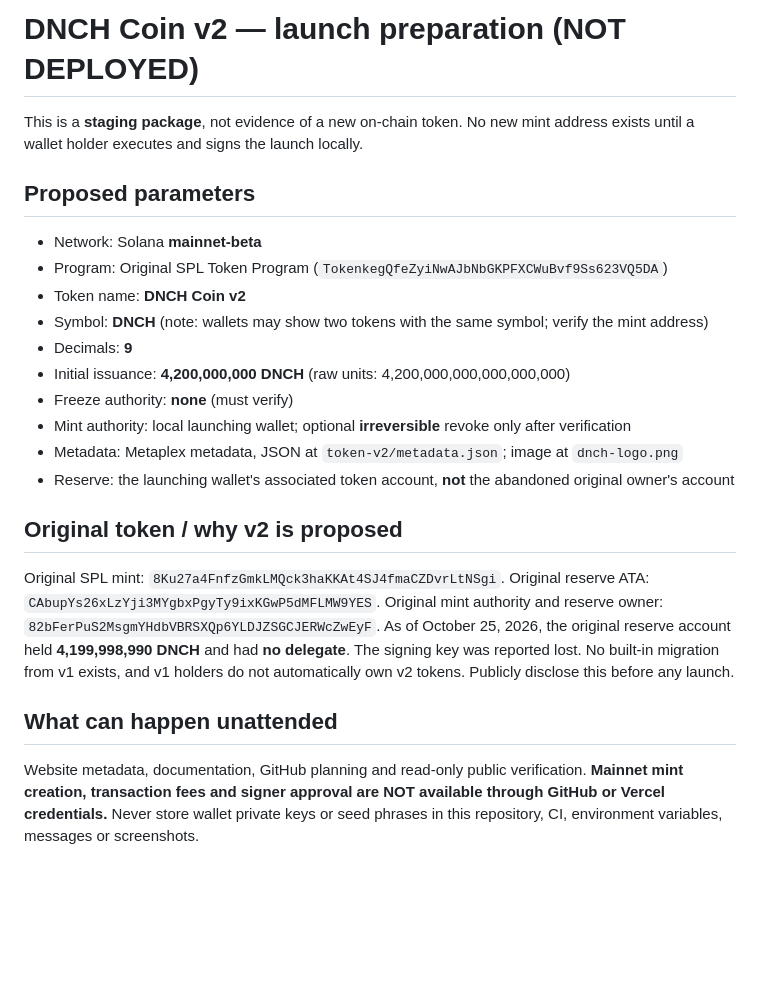
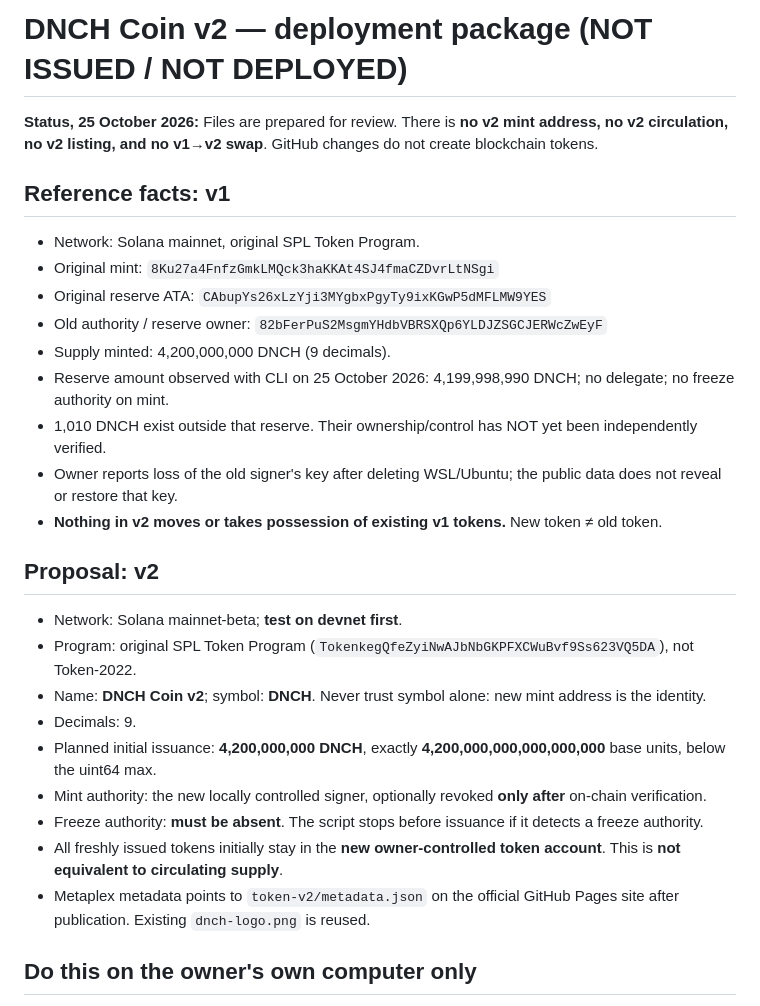
Before and after one commit to DNCHCOIN/dnch-coin, a Markdown page: token-v2/README.md, the part around one of its changes. Rendered like a GitHub page; blank space fills up the shorter version.

```diff
--- a/token-v2/README.md
+++ b/token-v2/README.md
@@ -1,25 +1,28 @@
-# DNCH Coin v2 — launch preparation (NOT DEPLOYED)
+# DNCH Coin v2 — deployment package (NOT ISSUED / NOT DEPLOYED)
 
-This is a **staging package**, not evidence of a new on-chain token. No new mint address exists until a wallet holder executes and signs the launch locally.
+**Status, 25 October 2026:** Files are prepared for review. There is **no v2 mint address, no v2 circulation, no v2 listing, and no v1→v2 swap**. GitHub changes do not create blockchain tokens.
 
-## Proposed parameters
-- Network: Solana **mainnet-beta**
-- Program: Original SPL Token Program (`TokenkegQfeZyiNwAJbNbGKPFXCWuBvf9Ss623VQ5DA`)
-- Token name: **DNCH Coin v2**
-- Symbol: **DNCH** (note: wallets may show two tokens with the same symbol; verify the mint address)
-- Decimals: **9**
-- Initial issuance: **4,200,000,000 DNCH** (raw units: 4,200,000,000,000,000,000)
-- Freeze authority: **none** (must verify)
-- Mint authority: local launching wallet; optional **irreversible** revoke only after verification
-- Metadata: Metaplex metadata, JSON at `token-v2/metadata.json`; image at `dnch-logo.png`
-- Reserve: the launching wallet's associated token account, **not** the abandoned original owner's account
+## Reference facts: v1
+- Network: Solana mainnet, original SPL Token Program.
+- Original mint: `8Ku27a4FnfzGmkLMQck3haKKAt4SJ4fmaCZDvrLtNSgi`
+- Original reserve ATA: `CAbupYs26xLzYji3MYgbxPgyTy9ixKGwP5dMFLMW9YES`
+- Old authority / reserve owner: `82bFerPuS2MsgmYHdbVBRSXQp6YLDJZSGCJERWcZwEyF`
+- Supply minted: 4,200,000,000 DNCH (9 decimals).
+- Reserve amount observed with CLI on 25 October 2026: 4,199,998,990 DNCH; no delegate; no freeze authority on mint.
+- 1,010 DNCH exist outside that reserve. Their ownership/control has NOT yet been independently verified.
+- Owner reports loss of the old signer's key after deleting WSL/Ubuntu; the public data does not reveal or restore that key.
+- **Nothing in v2 moves or takes possession of existing v1 tokens.** New token ≠ old token.
 
-## Original token / why v2 is proposed
-Original SPL mint: `8Ku27a4FnfzGmkLMQck3haKKAt4SJ4fmaCZDvrLtNSgi`.
-Original reserve ATA: `CAbupYs26xLzYji3MYgbxPgyTy9ixKGwP5dMFLMW9YES`.
-Original mint authority and reserve owner: `82bFerPuS2MsgmYHdbVBRSXQp6YLDJZSGCJERWcZwEyF`.
-As of October 25, 2026, the original reserve account held **4,199,998,990 DNCH** and had **no delegate**. The signing key was reported lost. No built-in migration from v1 exists, and v1 holders do not automatically own v2 tokens. Publicly disclose this before any launch.
+## Proposal: v2
+- Network: Solana mainnet-beta; **test on devnet first**.
+- Program: original SPL Token Program (`TokenkegQfeZyiNwAJbNbGKPFXCWuBvf9Ss623VQ5DA`), not Token-2022.
+- Name: **DNCH Coin v2**; symbol: **DNCH**. Never trust symbol alone: new mint address is the identity.
+- Decimals: 9.
+- Planned initial issuance: **4,200,000,000 DNCH**, exactly **4,200,000,000,000,000,000** base units, below the uint64 max.
+- Mint authority: the new locally controlled signer, optionally revoked **only after** on-chain verification.
+- Freeze authority: **must be absent**. The script stops before issuance if it detects a freeze authority.
+- All freshly issued tokens initially stay in the **new owner-controlled token account**. This is **not equivalent to circulating supply**.
+- Metaplex metadata points to `token-v2/metadata.json` on the official GitHub Pages site after publication. Existing `dnch-logo.png` is reused.
 
-## What can happen unattended
-Website metadata, documentation, GitHub planning and read-only public verification. **Mainnet mint creation, transaction fees and signer approval are NOT available through GitHub or Vercel credentials.** Never store wallet private keys or seed phrases in this repository, CI, environment variables, messages or screenshots.
+## Do this on the owner's own computer only
 
```
Also changed, not shown: other parts of token-v2/README.md (+37 -18 lines).
